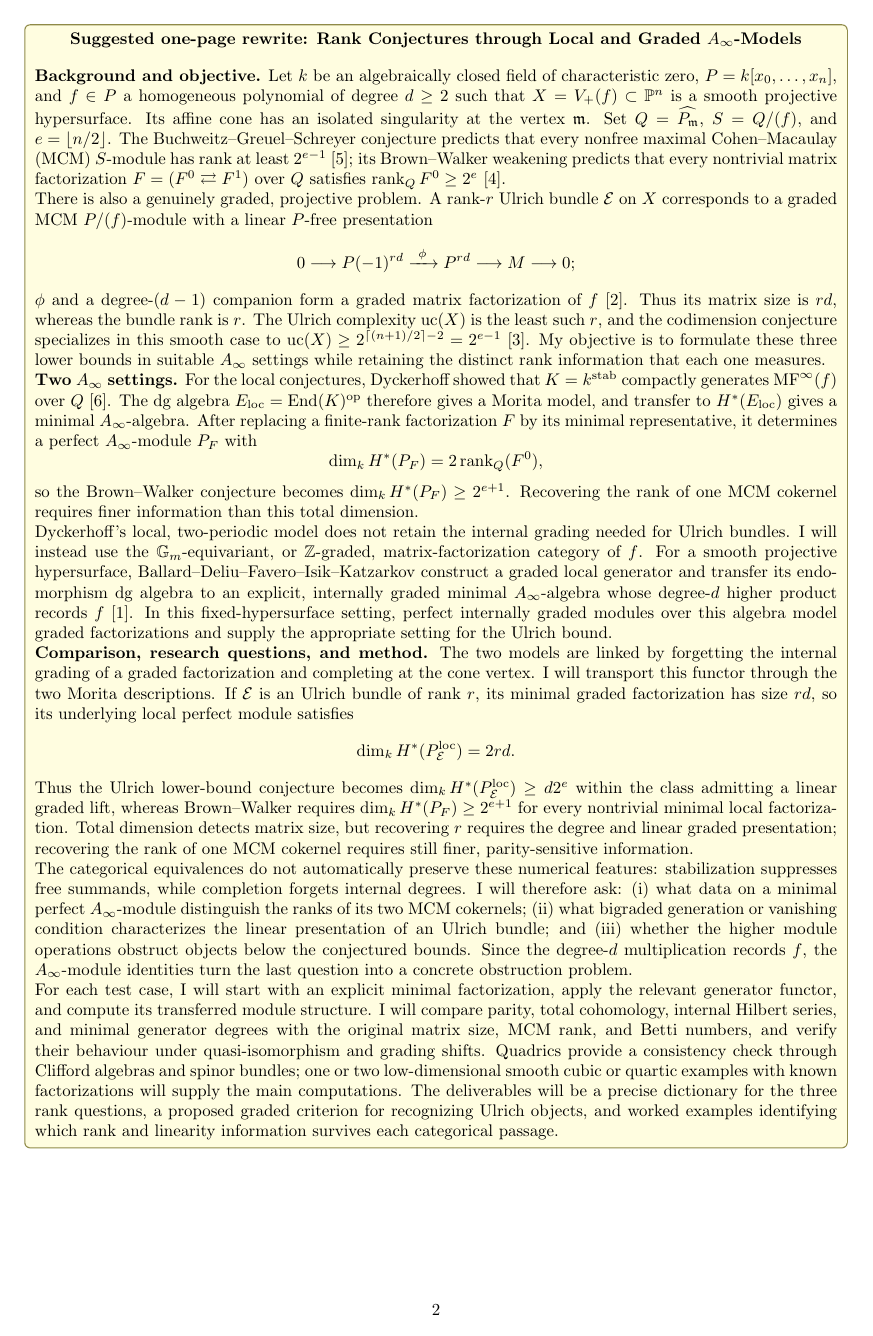
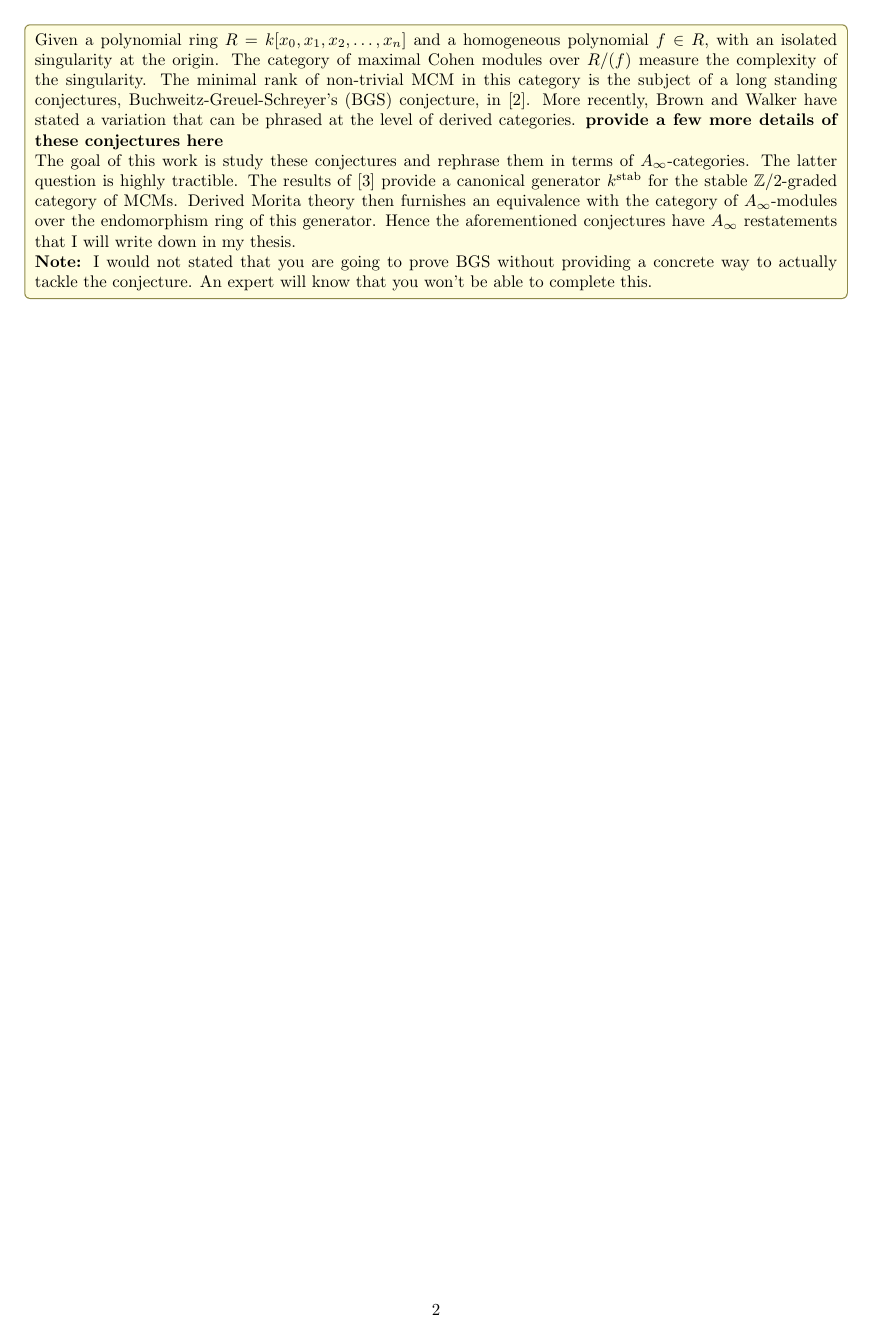
Before and after one commit to jascategorical/CGRS-M-Proposal, a LaTeX document (main.tex): page 2 of 3. Compiled offline with pdfLaTeX.

Commit message:
new changes

```diff
--- a/main.tex
+++ b/main.tex
@@ -41,102 +41,20 @@ A more modest objective is that there is an $A_{\infty}$ algebra structure on th
   before skip=0pt,
   after skip=0pt
 ]
-\begin{center}
-\textbf{Suggested one-page rewrite: Rank Conjectures through Local and
-Graded $A_{\infty}$-Models}
-\end{center}
 
-\textbf{Background and objective.}
-Let $k$ be an algebraically closed field of characteristic zero,
-$P=k[x_{0},\ldots,x_{n}]$, and $f\in P$ a homogeneous polynomial of degree
-$d\geq2$ such that $X=V_{+}(f)\subset\mathbb P^{n}$ is a smooth projective
-hypersurface. Its affine cone has an isolated singularity at the vertex
-$\mathfrak m$. Set $Q=\widehat{P_{\mathfrak m}}$, $S=Q/(f)$, and
-$e=\lfloor n/2\rfloor$. The Buchweitz--Greuel--Schreyer conjecture predicts
-that every nonfree maximal Cohen--Macaulay (MCM) $S$-module has rank at least
-$2^{e-1}$ \cite{BGS}; its Brown--Walker weakening predicts that every
-nontrivial matrix factorization $F=(F^{0}\rightleftarrows F^{1})$ over $Q$
-satisfies $\operatorname{rank}_{Q}F^{0}\geq2^{e}$ \cite{BrownWalker}.
+Given a polynomial ring $R=k[x_{0},x_{1},x_{2},\dots,x_{n}]$ and a homogeneous polynomial $f\in R$, with an isolated singularity at the origin.
+The category of maximal Cohen modules over $R/(f)$ measure the complexity of the singularity. The minimal rank of non-trivial MCM in this category is the subject
+of a long standing conjectures, Buchweitz-Greuel-Schreyer's (BGS) conjecture, in \cite{BGS}. More recently, Brown and Walker have stated a variation that can
+be phrased at the level of derived categories. \textbf{provide a few more details of these conjectures here}
 
-There is also a genuinely graded, projective problem. A rank-$r$ Ulrich bundle
-$\mathcal E$ on $X$ corresponds to a graded MCM $P/(f)$-module with a linear
-$P$-free presentation
-\[
- 0\longrightarrow P(-1)^{rd}\xrightarrow{\ \phi\ }P^{rd}
- \longrightarrow M\longrightarrow0;
-\]
-$\phi$ and a degree-$(d-1)$ companion form a graded matrix factorization of
-$f$ \cite{Beauville}. Thus its matrix size is $rd$, whereas the bundle rank is
-$r$. The Ulrich complexity $\operatorname{uc}(X)$ is the least such $r$, and
-the codimension conjecture specializes in this smooth case to
-$\operatorname{uc}(X)\geq2^{\lceil(n+1)/2\rceil-2}=2^{e-1}$
-\cite{BES}. My objective is to formulate these three lower bounds in suitable
-$A_{\infty}$ settings while retaining the distinct rank information that each
-one measures.
+The goal of this work is study these conjectures and rephrase them in terms of $A_\infty$-categories. The latter question is highly tractible.
+The results of \cite{Dyckerhoff} provide a canonical generator $k^{\rm stab}$ for the stable ${\mathbb Z}/2$-graded category of MCMs. Derived Morita theory then furnishes an equivalence
+with the category of $A_\infty$-modules over the endomorphism ring of this generator. Hence the aforementioned conjectures have $A_\infty$ restatements that I will write down in my
+thesis.
 
-\textbf{Two $A_{\infty}$ settings.}
-For the local conjectures, Dyckerhoff showed that
-$K=k^{\mathrm{stab}}$ compactly generates $\operatorname{MF}^{\infty}(f)$
-over $Q$ \cite{Dyckerhoff}. The dg algebra
-$E_{\mathrm{loc}}=\operatorname{End}(K)^{\mathrm{op}}$ therefore gives a
-Morita model, and transfer to $H^{*}(E_{\mathrm{loc}})$ gives a minimal
-$A_{\infty}$-algebra. After replacing a finite-rank factorization $F$ by its
-minimal representative, it determines a perfect $A_{\infty}$-module $P_F$ with
-\[
- \dim_{k}H^{*}(P_{F})=2\operatorname{rank}_{Q}(F^{0}),
-\]
-so the Brown--Walker conjecture becomes
-$\dim_{k}H^{*}(P_F)\geq2^{e+1}$. Recovering the rank of one MCM cokernel
-requires finer information than this total dimension.
 
-Dyckerhoff's local, two-periodic model does not retain the internal grading
-needed for Ulrich bundles. I will instead use the $\mathbb G_m$-equivariant,
-or $\mathbb Z$-graded, matrix-factorization category of $f$. For a smooth
-projective hypersurface, Ballard--Deliu--Favero--Isik--Katzarkov construct a
-graded local generator and transfer its endomorphism dg algebra to an
-explicit, internally graded minimal $A_{\infty}$-algebra whose degree-$d$
-higher product records $f$ \cite{BDFIK}. In this fixed-hypersurface setting,
-perfect internally graded modules over this algebra model graded
-factorizations and supply the appropriate setting for the Ulrich bound.
+\textbf{Note: }I would not stated that you are going to prove BGS without providing a concrete way to actually tackle the conjecture. An expert will know that you won't be able to complete this.
 
-\textbf{Comparison, research questions, and method.}
-The two models are linked by forgetting the internal grading of a graded
-factorization and completing at the cone vertex. I will transport this functor
-through the two Morita descriptions. If $\mathcal E$ is an Ulrich bundle of
-rank $r$, its minimal graded factorization has size $rd$, so its underlying
-local perfect module satisfies
-\[
- \dim_k H^*(P_{\mathcal E}^{\mathrm{loc}})=2rd.
-\]
-Thus the Ulrich lower-bound conjecture becomes
-$\dim_k H^*(P_{\mathcal E}^{\mathrm{loc}})\geq d2^e$ within the class
-admitting a linear graded lift, whereas Brown--Walker requires
-$\dim_k H^*(P_F)\geq2^{e+1}$ for every nontrivial minimal local
-factorization. Total dimension detects matrix size, but recovering $r$
-requires the degree and linear graded presentation; recovering the rank of one
-MCM cokernel requires still finer, parity-sensitive information.
-
-The categorical equivalences do not automatically preserve these numerical
-features: stabilization suppresses free summands, while completion forgets
-internal degrees. I will therefore ask: (i) what data on a minimal perfect
-$A_{\infty}$-module distinguish the ranks of its two MCM cokernels; (ii) what
-bigraded generation or vanishing condition characterizes the linear
-presentation of an Ulrich bundle; and (iii) whether the higher module
-operations obstruct objects below the conjectured bounds. Since the
-degree-$d$ multiplication records $f$, the $A_{\infty}$-module identities turn
-the last question into a concrete obstruction problem.
-
-For each test case, I will start with an explicit minimal factorization, apply
-the relevant generator functor, and compute its transferred module structure.
-I will compare parity, total cohomology, internal Hilbert series, and minimal
-generator degrees with the original matrix size, MCM rank, and Betti
-numbers, and verify their behaviour under quasi-isomorphism and grading shifts.
-Quadrics provide a consistency check through Clifford algebras and
-spinor bundles; one or two low-dimensional smooth cubic or quartic examples
-with known factorizations will supply the main computations. The deliverables
-will be a precise dictionary for the three rank questions, a proposed graded
-criterion for recognizing Ulrich objects, and worked examples identifying
-which rank and linearity information survives each categorical passage.
 \end{tcolorbox}
 
 \clearpage
```
Also changed, not shown: main.pdf.
